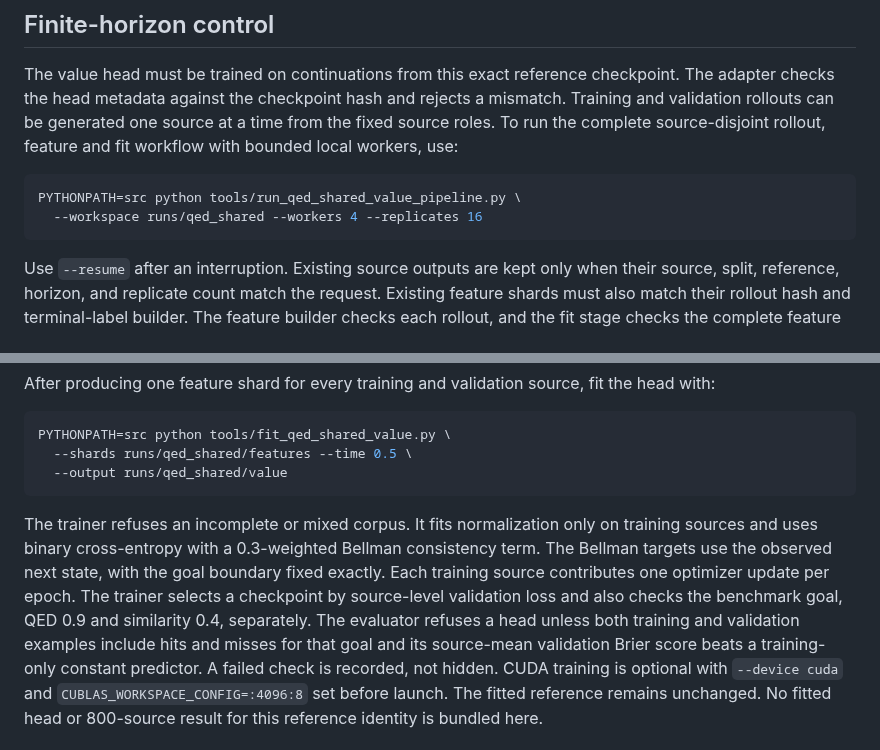
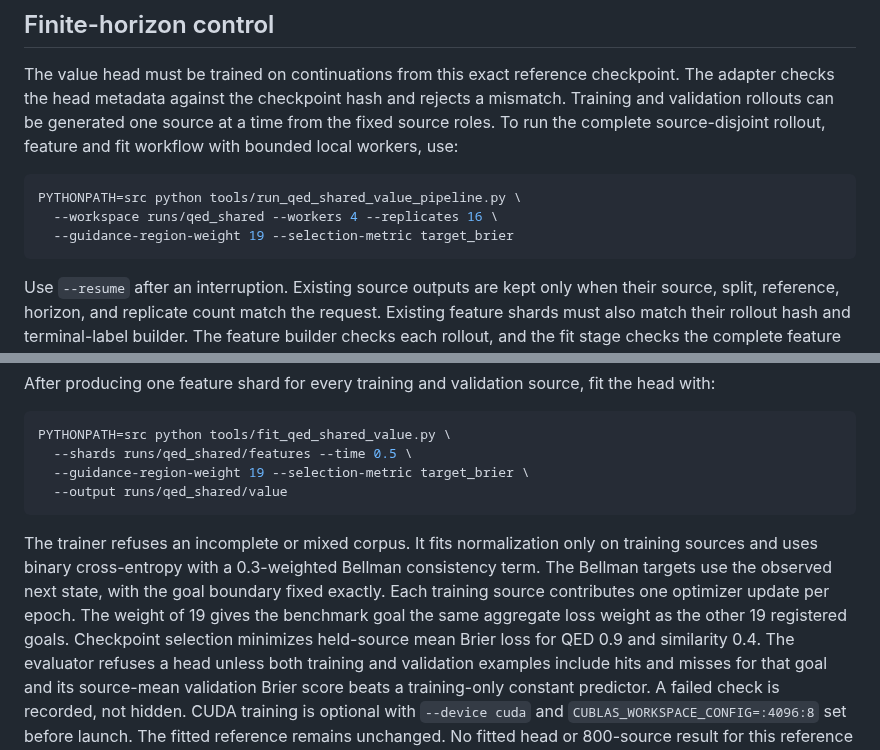
Before and after one commit to magantiro/compose_rgm, a Markdown page: experiments/qed/README.md, 2 parts joined by grey strips. Drawn GitHub-style.

Commit message:
qed: document benchmark-goal terminal fit

````diff
--- a/experiments/qed/README.md
+++ b/experiments/qed/README.md
@@ -54,7 +54,8 @@ rollout, feature and fit workflow with bounded local workers, use:
 
 ```bash
 PYTHONPATH=src python tools/run_qed_shared_value_pipeline.py \
-  --workspace runs/qed_shared --workers 4 --replicates 16
+  --workspace runs/qed_shared --workers 4 --replicates 16 \
+  --guidance-region-weight 19 --selection-metric target_brier
 ```
 
 Use `--resume` after an interruption. Existing source outputs are kept only
@@ -89,6 +90,7 @@ fit the head with:
 ```bash
 PYTHONPATH=src python tools/fit_qed_shared_value.py \
   --shards runs/qed_shared/features --time 0.5 \
+  --guidance-region-weight 19 --selection-metric target_brier \
   --output runs/qed_shared/value
 ```
 
@@ -96,9 +98,9 @@ The trainer refuses an incomplete or mixed corpus. It fits normalization only
 on training sources and uses binary cross-entropy with a 0.3-weighted Bellman
 consistency term. The Bellman targets use the observed next state, with the
 goal boundary fixed exactly. Each training source contributes one optimizer
-update per epoch. The trainer selects a checkpoint by source-level validation
-loss and also checks the
-benchmark goal, QED 0.9 and similarity 0.4, separately. The evaluator refuses
+update per epoch. The weight of 19 gives the benchmark goal the same aggregate
+loss weight as the other 19 registered goals. Checkpoint selection minimizes
+held-source mean Brier loss for QED 0.9 and similarity 0.4. The evaluator refuses
 a head unless both training and validation examples include hits and misses for
 that goal and its source-mean validation Brier score beats a training-only
 constant predictor. A failed check is recorded, not hidden. CUDA training is optional
````
